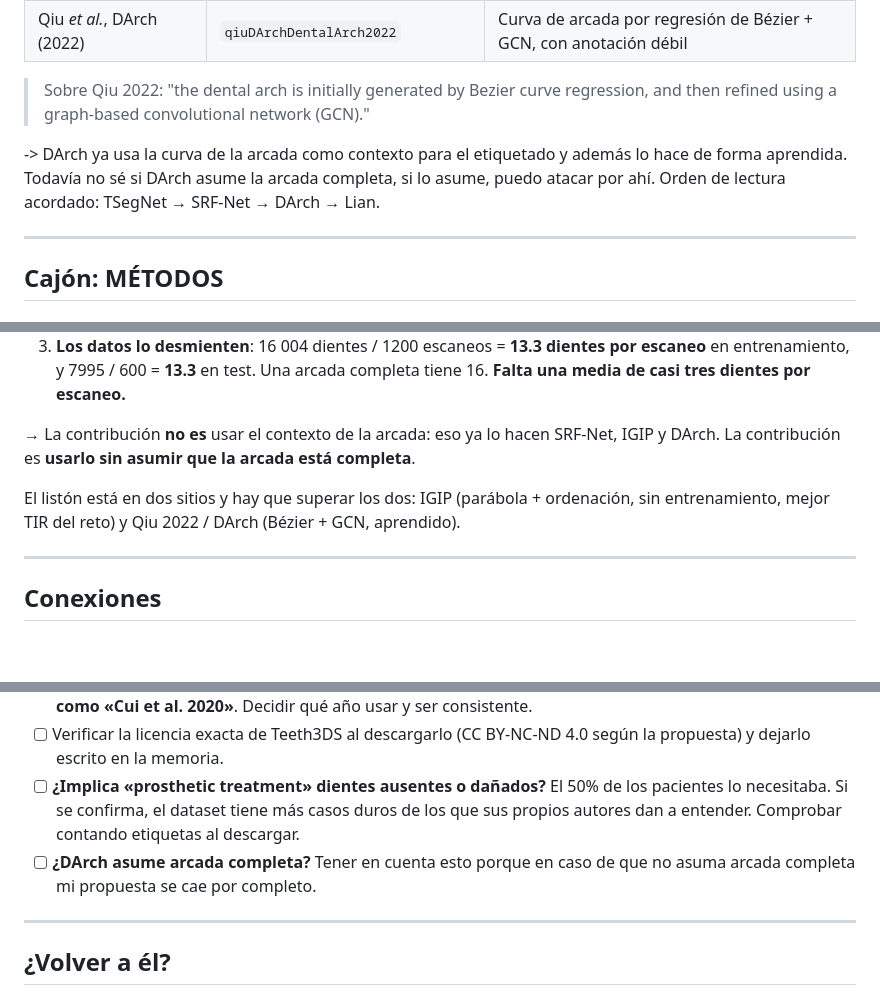
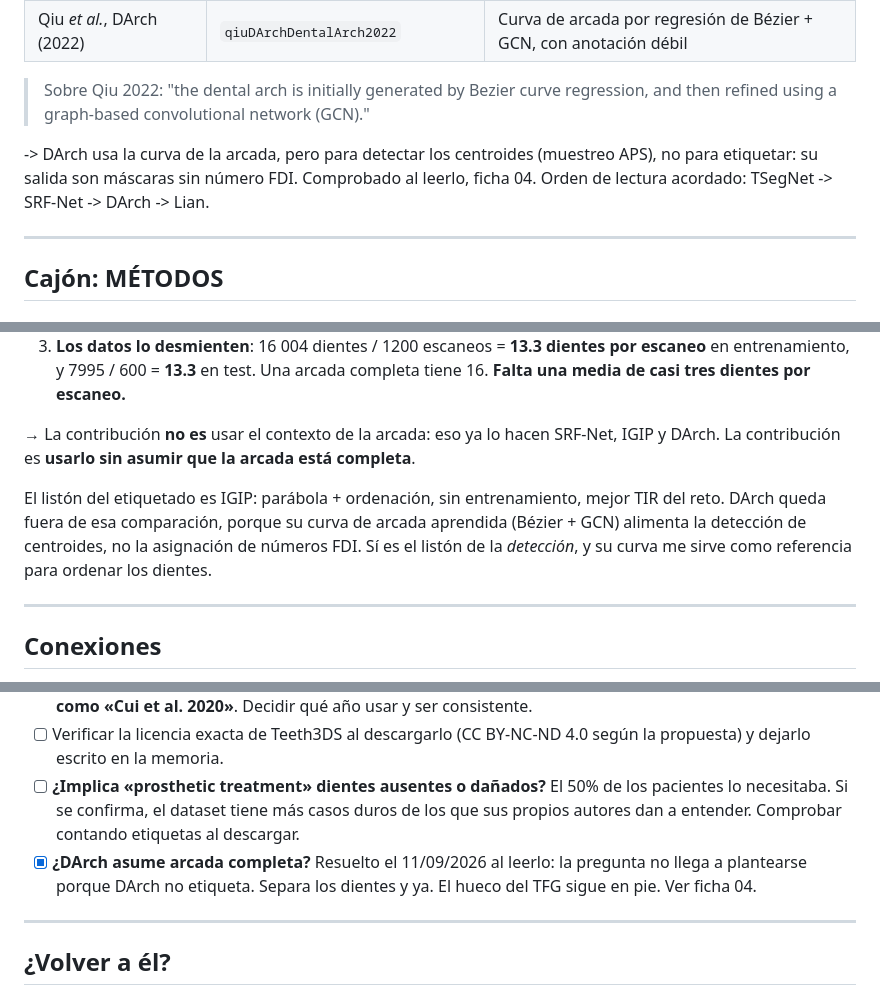
Before and after one commit to juakincruzz/tfg-segmentacion-dental-3d, a Markdown page: notas/03_3dteethseg22_challenge.md, 3 parts joined by grey strips. GitHub-like rendering; blank space fills up the shorter version.

Commit message:
Corrige la ficha 3DTeethSeg'22: DArch no etiqueta, solo segmenta

```diff
--- a/notas/03_3dteethseg22_challenge.md
+++ b/notas/03_3dteethseg22_challenge.md
@@ -113,7 +113,7 @@ De toda la lista, cuatro son los que tocan directamente el problema del **etique
 
 > Sobre Qiu 2022: "the dental arch is initially generated by Bezier curve regression, and then refined using a graph-based convolutional network (GCN)."
 
--> DArch ya usa la curva de la arcada como contexto para el etiquetado y además lo hace de forma aprendida. Todavía no sé si DArch asume la arcada completa, si lo asume, puedo atacar por ahí. Orden de lectura acordado: TSegNet → SRF-Net → DArch → Lian.
+-> DArch usa la curva de la arcada, pero para detectar los centroides (muestreo APS), no para etiquetar: su salida son máscaras sin número FDI. Comprobado al leerlo, ficha 04. Orden de lectura acordado: TSegNet -> SRF-Net -> DArch -> Lian.
 
 ---
 
@@ -321,7 +321,7 @@ Tres evidencias independientes que apuntan al mismo sitio:
 
 → La contribución **no es** usar el contexto de la arcada: eso ya lo hacen SRF-Net, IGIP y DArch. La contribución es **usarlo sin asumir que la arcada está completa**.
 
-El listón está en dos sitios y hay que superar los dos: IGIP (parábola + ordenación, sin entrenamiento, mejor TIR del reto) y Qiu 2022 / DArch (Bézier + GCN, aprendido).
+El listón del etiquetado es IGIP: parábola + ordenación, sin entrenamiento, mejor TIR del reto. DArch queda fuera de esa comparación, porque su curva de arcada aprendida (Bézier + GCN) alimenta la detección de centroides, no la asignación de números FDI. Sí es el listón de la *detección*, y su curva me sirve como referencia para ordenar los dientes.
 
 ---
 
@@ -340,7 +340,7 @@ El listón está en dos sitios y hay que superar los dos: IGIP (parábola + orde
 - [ ] **Trampa de citación:** la clave de Zotero es `cuiTSegNetEfficientAccurate2021` porque *Medical Image Analysis* vol. 69 es de abril de 2021, y Zotero tiene razón. Pero **toda la literatura, incluido este paper, lo cita como «Cui et al. 2020»**. Decidir qué año usar y ser consistente.
 - [ ] Verificar la licencia exacta de Teeth3DS al descargarlo (CC BY-NC-ND 4.0 según la propuesta) y dejarlo escrito en la memoria.
 - [ ] **¿Implica «prosthetic treatment» dientes ausentes o dañados?** El 50% de los pacientes lo necesitaba. Si se confirma, el dataset tiene más casos duros de los que sus propios autores dan a entender. Comprobar contando etiquetas al descargar.
-- [ ] **¿DArch asume arcada completa?** Tener en cuenta esto porque en caso de que no asuma arcada completa mi propuesta se cae por completo.
+- [x] **¿DArch asume arcada completa?** Resuelto el 11/09/2026 al leerlo: la pregunta no llega a plantearse porque DArch no etiqueta. Separa los dientes y ya. El hueco del TFG sigue en pie. Ver ficha 04.
 
 ---
 
```
